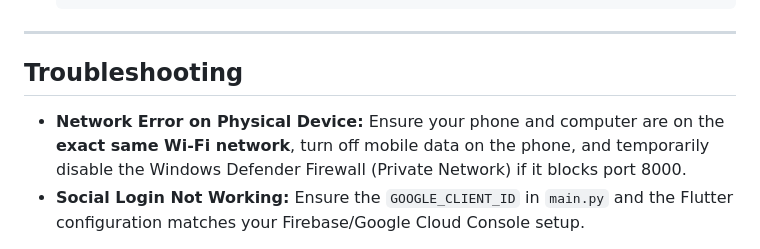
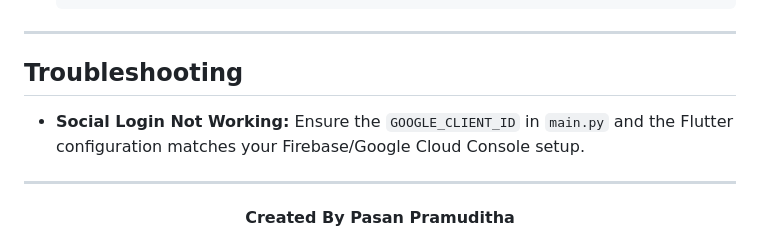
Before and after one commit to Pasan-Pramuditha/SmartFin, a Markdown page: README.md, the part around the change. Rendered like a GitHub page.

Commit message:
Add author name to README

```diff
--- a/README.md
+++ b/README.md
@@ -99,5 +99,10 @@ The easiest way to set up the PostgreSQL database is using **Docker**. A `docker
 ---
 
 ## Troubleshooting
-*   **Network Error on Physical Device:** Ensure your phone and computer are on the **exact same Wi-Fi network**, turn off mobile data on the phone, and temporarily disable the Windows Defender Firewall (Private Network) if it blocks port 8000.
 *   **Social Login Not Working:** Ensure the `GOOGLE_CLIENT_ID` in `main.py` and the Flutter configuration matches your Firebase/Google Cloud Console setup.
+
+---
+
+<div align="center">
+  <b>Created By Pasan Pramuditha</b>
+</div>
```
